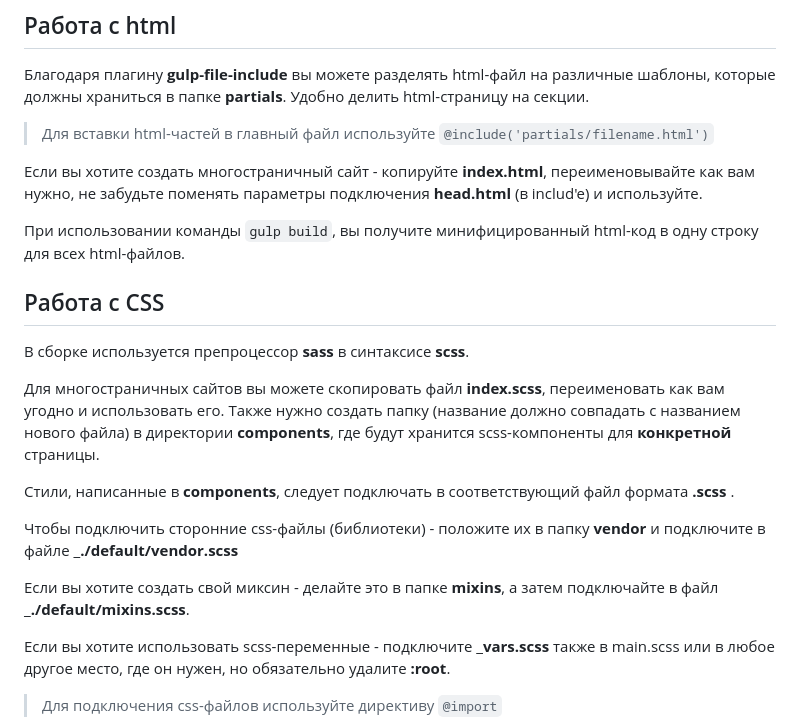
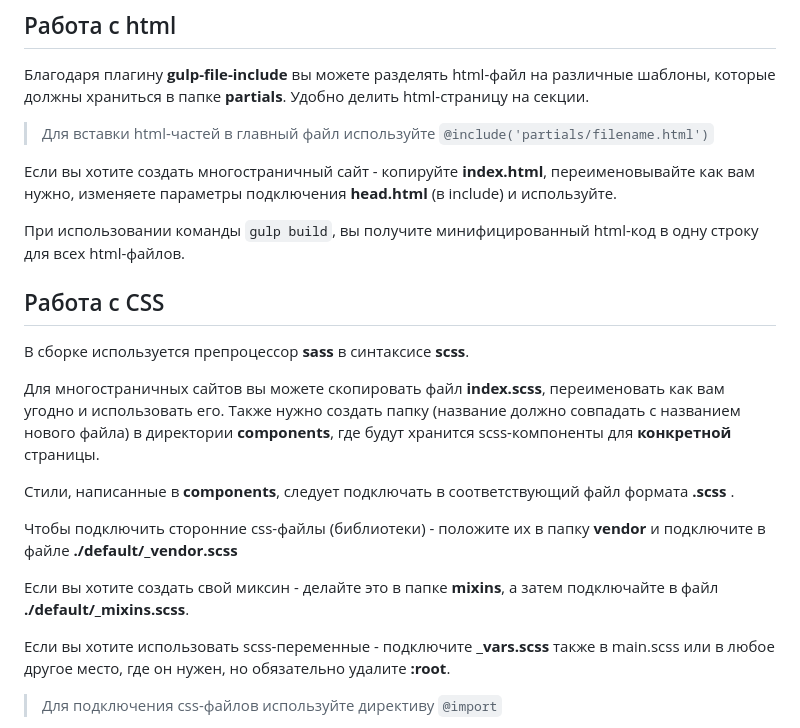
Before and after one commit to dyakonovr/drr-gulp, a Markdown page: README.md, the part around the change. Drawn GitHub-style.

Commit message:
правки по README-файлу

```diff
--- a/README.md
+++ b/README.md
@@ -73,7 +73,7 @@
 
 > Для вставки html-частей в главный файл используйте `@include('partials/filename.html')`
 
-Если вы хотите создать многостраничный сайт - копируйте __index.html__, переименовывайте как вам нужно, не забудьте поменять параметры подключения __head.html__ (в includ'e) и используйте.
+Если вы хотите создать многостраничный сайт - копируйте __index.html__, переименовывайте как вам нужно, изменяете параметры подключения __head.html__ (в include) и используйте.
 
 При использовании команды `gulp build`, вы получите минифицированный html-код в одну строку для всех html-файлов.
 
@@ -85,9 +85,9 @@
 
 Стили, написанные в __components__, следует подключать в соответствующий файл формата __.scss__ .
 
-Чтобы подключить сторонние css-файлы (библиотеки) - положите их в папку __vendor__ и подключите в файле ___./default/vendor.scss__
+Чтобы подключить сторонние css-файлы (библиотеки) - положите их в папку __vendor__ и подключите в файле **./default/_vendor.scss**
 
-Если вы хотите создать свой миксин - делайте это в папке __mixins__, а затем подключайте в файл ___./default/mixins.scss__.
+Если вы хотите создать свой миксин - делайте это в папке __mixins__, а затем подключайте в файл **./default/_mixins.scss**.
 
 Если вы хотите использовать scss-переменные - подключите ___vars.scss__ также в main.scss или в любое другое место, где он нужен, но обязательно удалите __:root__.
 
```
